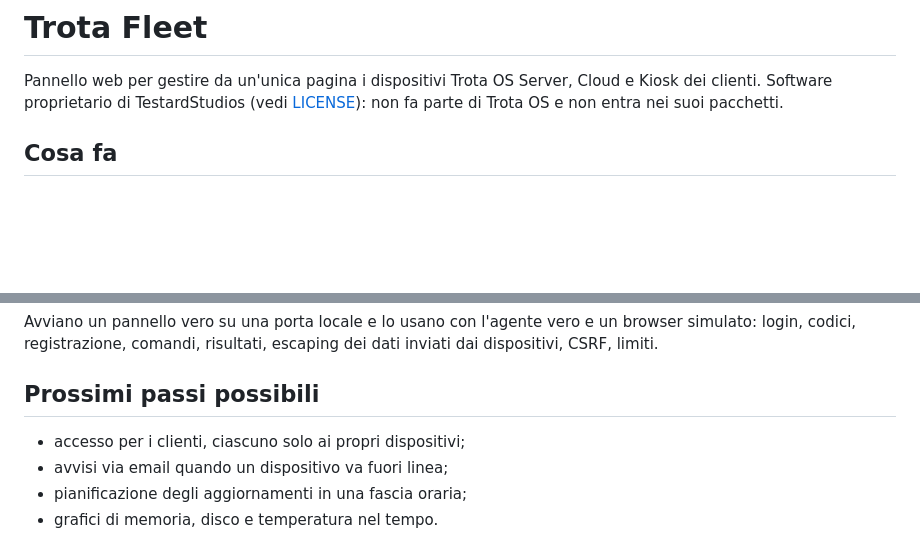
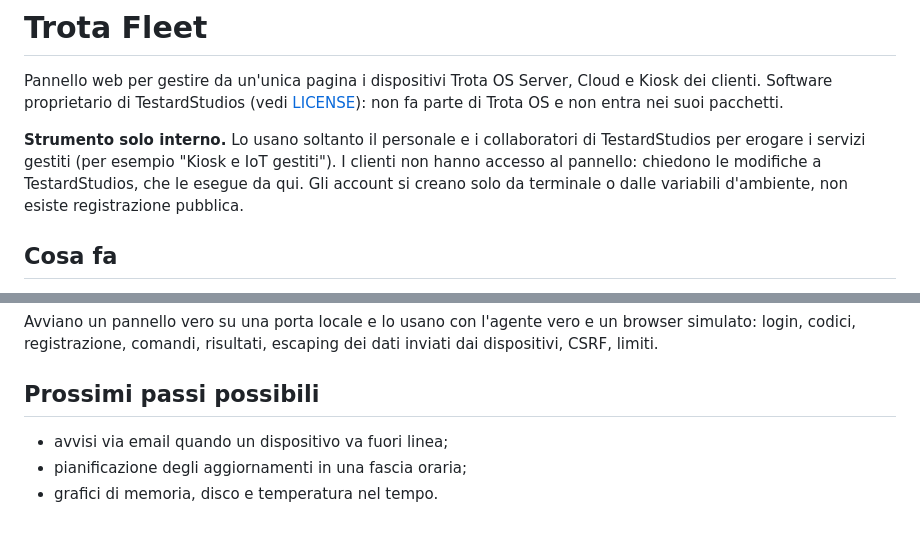
Before and after one commit to federicolia-coder/TrotaOS, a Markdown page: fleet/README.md, 2 parts joined by grey strips. GitHub-like rendering; blank space fills up the shorter version.

Commit message:
fleet: document the panel as an internal-only tool
Co-Authored-By: Claude Opus 5.5 <noreply@anthropic.com>
Claude-Session: https://claude.ai/code/session_01HsVoPZ1ZxQXc4GWqj2aTsG

```diff
--- a/fleet/README.md
+++ b/fleet/README.md
@@ -3,6 +3,12 @@
 Pannello web per gestire da un'unica pagina i dispositivi Trota OS Server,
 Cloud e Kiosk dei clienti. Software proprietario di TestardStudios (vedi
 [LICENSE](LICENSE)): non fa parte di Trota OS e non entra nei suoi pacchetti.
+
+**Strumento solo interno.** Lo usano soltanto il personale e i collaboratori di
+TestardStudios per erogare i servizi gestiti (per esempio "Kiosk e IoT
+gestiti"). I clienti non hanno accesso al pannello: chiedono le modifiche a
+TestardStudios, che le esegue da qui. Gli account si creano solo da terminale
+o dalle variabili d'ambiente, non esiste registrazione pubblica.
 
 ## Cosa fa
 
@@ -201,7 +207,6 @@ escaping dei dati inviati dai dispositivi, CSRF, limiti.
 
 ## Prossimi passi possibili
 
-- accesso per i clienti, ciascuno solo ai propri dispositivi;
 - avvisi via email quando un dispositivo va fuori linea;
 - pianificazione degli aggiornamenti in una fascia oraria;
 - grafici di memoria, disco e temperatura nel tempo.
```
